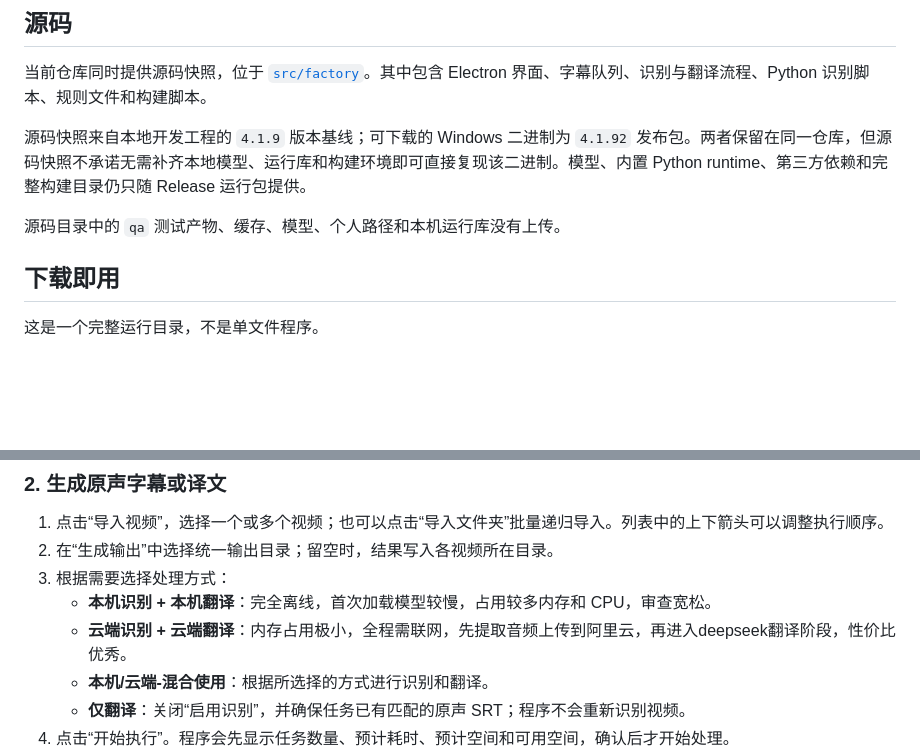
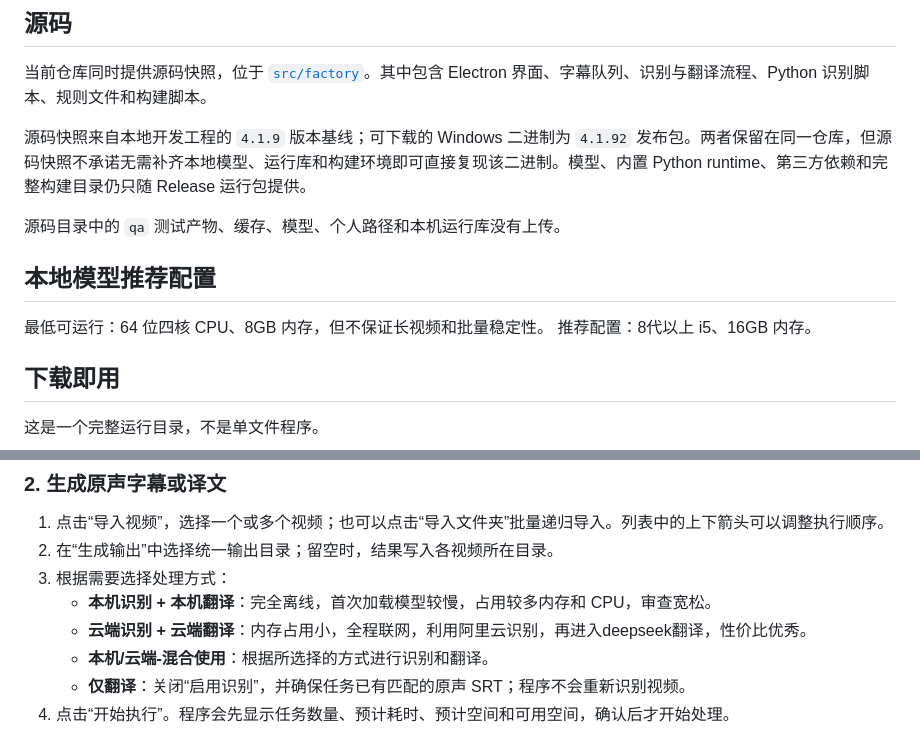
Before and after one commit to xiaohuangya617/Forge-video-subtitle, a Markdown page: README.md, 2 parts joined by grey strips. GitHub-like rendering; blank space fills up the shorter version.

```diff
--- a/README.md
+++ b/README.md
@@ -11,6 +11,11 @@ Windows x64 免安装字幕生成与翻译工具。程序可以从本地视频
 源码快照来自本地开发工程的 `4.1.9` 版本基线；可下载的 Windows 二进制为 `4.1.92` 发布包。两者保留在同一仓库，但源码快照不承诺无需补齐本地模型、运行库和构建环境即可直接复现该二进制。模型、内置 Python runtime、第三方依赖和完整构建目录仍只随 Release 运行包提供。
 
 源码目录中的 `qa` 测试产物、缓存、模型、个人路径和本机运行库没有上传。
+
+## 本地模型推荐配置
+
+最低可运行：64 位四核 CPU、8GB 内存，但不保证长视频和批量稳定性。
+推荐配置：8代以上 i5、16GB 内存。
 
 ## 下载即用
 
@@ -39,7 +44,7 @@ Windows x64 免安装字幕生成与翻译工具。程序可以从本地视频
 2. 在“生成输出”中选择统一输出目录；留空时，结果写入各视频所在目录。
 3. 根据需要选择处理方式：
    - **本机识别 + 本机翻译**：完全离线，首次加载模型较慢，占用较多内存和 CPU，审查宽松。
-   - **云端识别 + 云端翻译**：内存占用极小，全程需联网，先提取音频上传到阿里云，再进入deepseek翻译阶段，性价比优秀。
+   - **云端识别 + 云端翻译**：内存占用小，全程联网，利用阿里云识别，再进入deepseek翻译，性价比优秀。
    - **本机/云端-混合使用**：根据所选择的方式进行识别和翻译。
    - **仅翻译**：关闭“启用识别”，并确保任务已有匹配的原声 SRT；程序不会重新识别视频。
 4. 点击“开始执行”。程序会先显示任务数量、预计耗时、预计空间和可用空间，确认后才开始处理。
```
